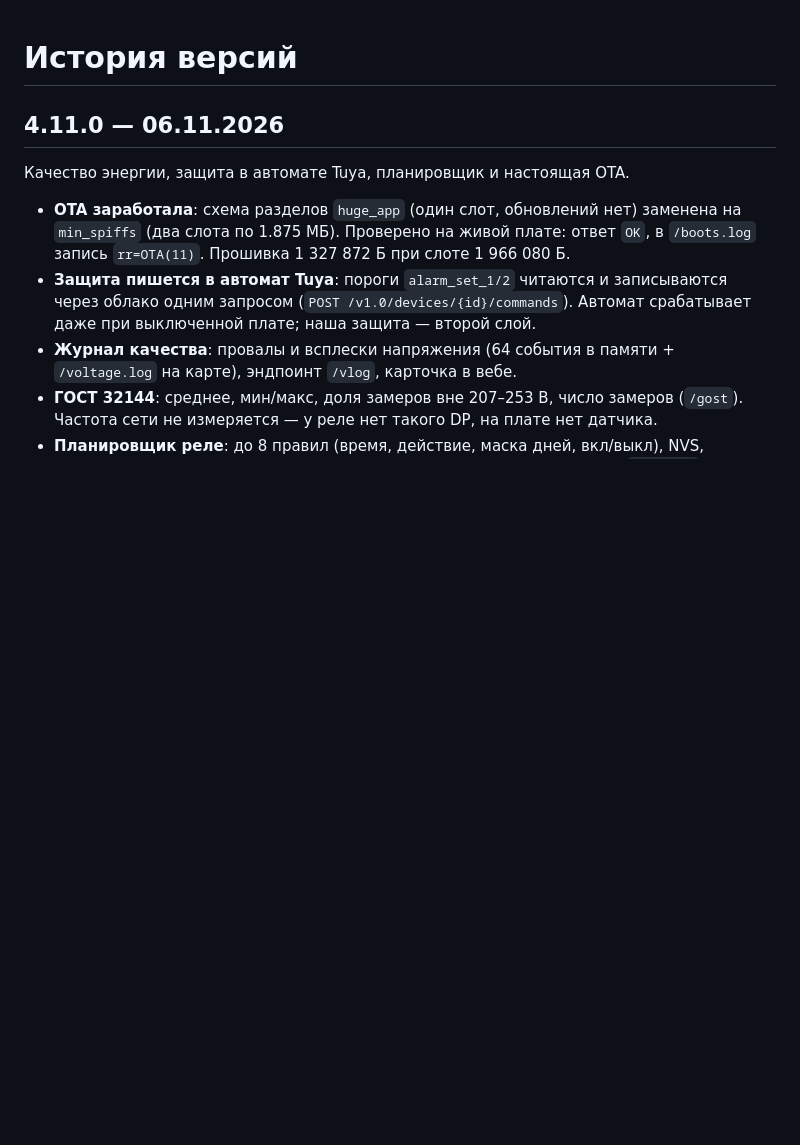
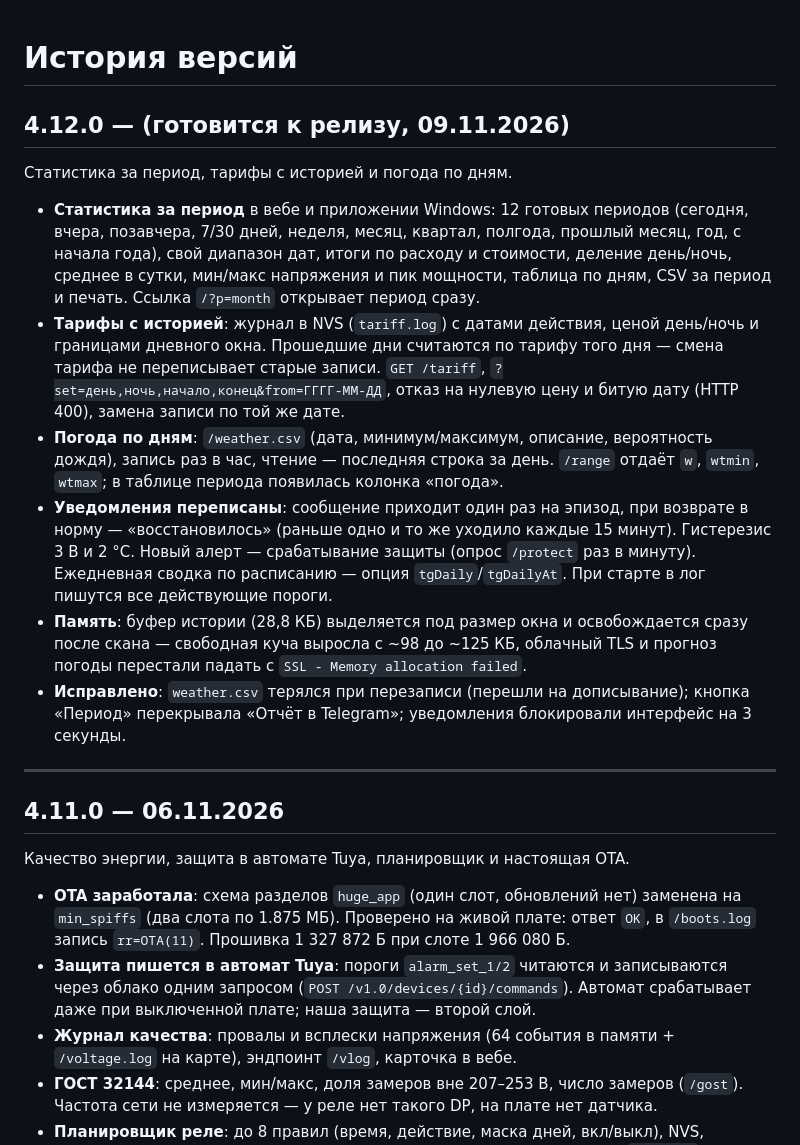
Before and after one commit to nika-sc/Dom-Energy, a Markdown page: CHANGELOG.md, the part around the change. Drawn GitHub-style; blank space fills up the shorter version.

```diff
--- a/CHANGELOG.md
+++ b/CHANGELOG.md
@@ -1,4 +1,37 @@
 # История версий
+
+## 4.12.0 — (готовится к релизу, 09.11.2026)
+
+Статистика за период, тарифы с историей и погода по дням.
+
+- **Статистика за период** в вебе и приложении Windows: 12 готовых периодов
+  (сегодня, вчера, позавчера, 7/30 дней, неделя, месяц, квартал, полгода,
+  прошлый месяц, год, с начала года), свой диапазон дат, итоги по расходу и
+  стоимости, деление день/ночь, среднее в сутки, мин/макс напряжения и пик
+  мощности, таблица по дням, CSV за период и печать. Ссылка `/?p=month`
+  открывает период сразу.
+- **Тарифы с историей**: журнал в NVS (`tariff.log`) с датами действия, ценой
+  день/ночь и границами дневного окна. Прошедшие дни считаются по тарифу того
+  дня — смена тарифа не переписывает старые записи. `GET /tariff`,
+  `?set=день,ночь,начало,конец&from=ГГГГ-ММ-ДД`, отказ на нулевую цену и битую
+  дату (HTTP 400), замена записи по той же дате.
+- **Погода по дням**: `/weather.csv` (дата, минимум/максимум, описание,
+  вероятность дождя), запись раз в час, чтение — последняя строка за день.
+  `/range` отдаёт `w`, `wtmin`, `wtmax`; в таблице периода появилась колонка
+  «погода».
+- **Уведомления переписаны**: сообщение приходит один раз на эпизод, при
+  возврате в норму — «восстановилось» (раньше одно и то же уходило каждые
+  15 минут). Гистерезис 3 В и 2 °C. Новый алерт — срабатывание защиты
+  (опрос `/protect` раз в минуту). Ежедневная сводка по расписанию — опция
+  `tgDaily`/`tgDailyAt`. При старте в лог пишутся все действующие пороги.
+- **Память**: буфер истории (28,8 КБ) выделяется под размер окна и
+  освобождается сразу после скана — свободная куча выросла с ~98 до ~125 КБ,
+  облачный TLS и прогноз погоды перестали падать с `SSL - Memory allocation failed`.
+- **Исправлено**: `weather.csv` терялся при перезаписи (перешли на дописывание);
+  кнопка «Период» перекрывала «Отчёт в Telegram»; уведомления блокировали
+  интерфейс на 3 секунды.
+
+---
 
 ## 4.11.0 — 06.11.2026
 
```
Also changed, not shown: README.md (+20 -0 lines), docs/RELEASE-4.12.0-draft.md (added, +50 -0 lines), docs/screenshots/pc/10-history.png (added), docs/screenshots/web/13-period.png (added), 1 other file.
